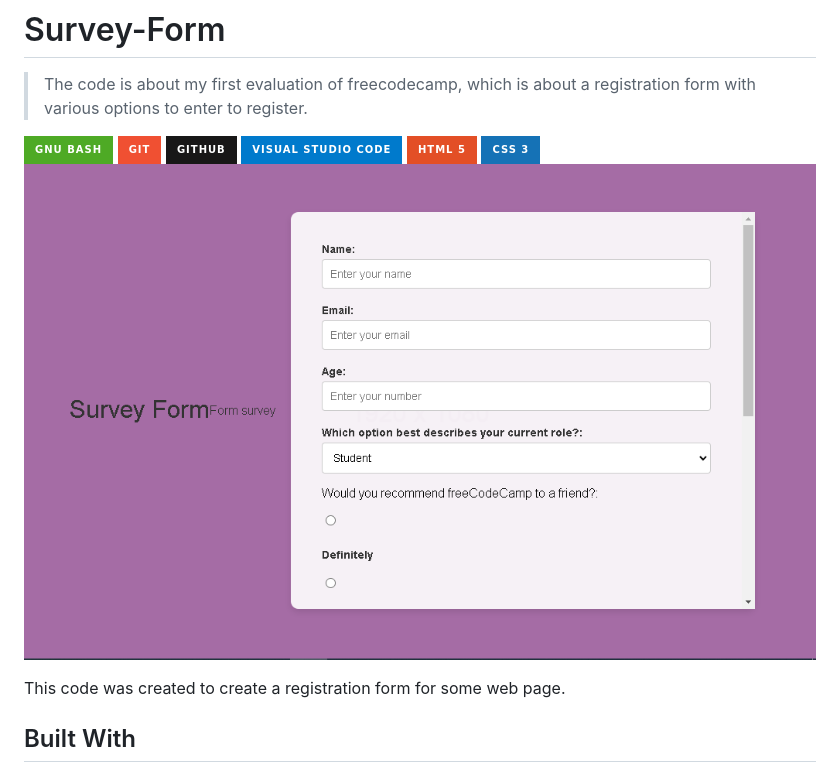
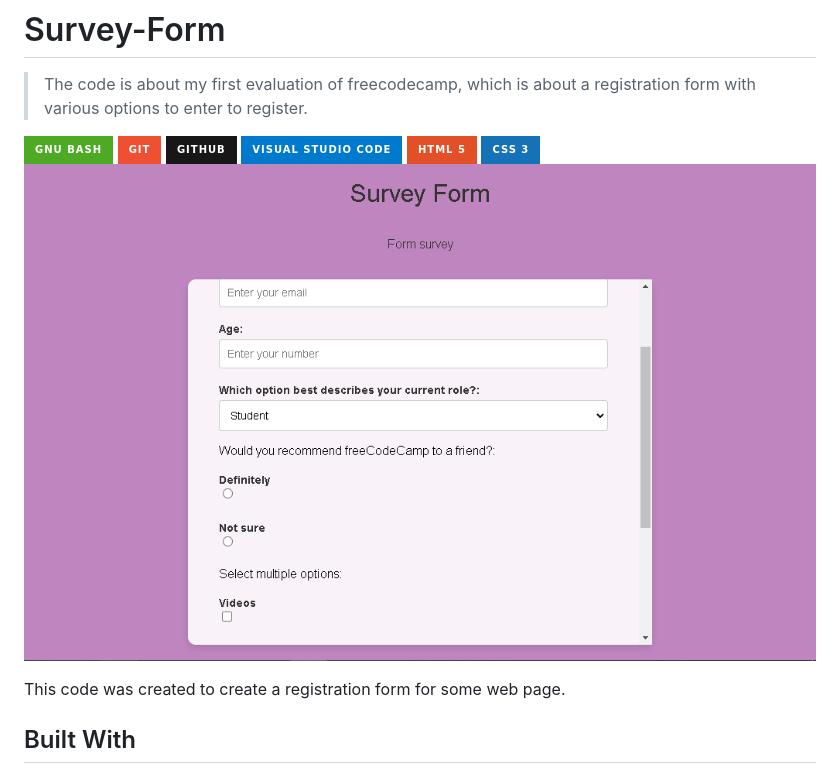
Before and after one commit to anubizzz77/FreeCodeCamp, a Markdown page: README.md, the part around the change. Drawn GitHub-style; pictures changed too: freecodecamp2.PNG (added); badges without logos.

```diff
--- a/README.md
+++ b/README.md
@@ -3,7 +3,7 @@
 > The code is about my first evaluation of freecodecamp, which is about a registration form with various options to enter to register.
 
 ![Static Badge](https://img.shields.io/badge/gnu%20bash-4EAA25?style=for-the-badge&logo=gnubash&logoColor=4EAA25&logoSize=auto&labelColor=white) ![Static Badge](https://img.shields.io/badge/git-F05032?style=for-the-badge&logo=git&logoColor=F05032&logoSize=auto&labelColor=white) ![Static Badge](https://img.shields.io/badge/github-181717?style=for-the-badge&logo=github&logoColor=181717&logoSize=auto&labelColor=white) ![Static Badge](https://img.shields.io/badge/visual%20studio%20code-007ACC?style=for-the-badge&logo=visualstudiocode&logoColor=007ACC&logoSize=auto&labelColor=white) ![Static Badge](https://img.shields.io/badge/html%205-E34F26?style=for-the-badge&logo=html5&logoColor=E34F26&logoSize=auto&labelColor=white) ![Static Badge](https://img.shields.io/badge/css%203-1572B6?style=for-the-badge&logo=css3&logoColor=1572B6&logoSize=auto&labelColor=white)
-![screenshot](surveyform.PNG)
+![screenshot](freecodecamp2.PNG)
 
 This code was created to create a registration form for some web page.
 
```
Also changed, not shown: 2 other files.
